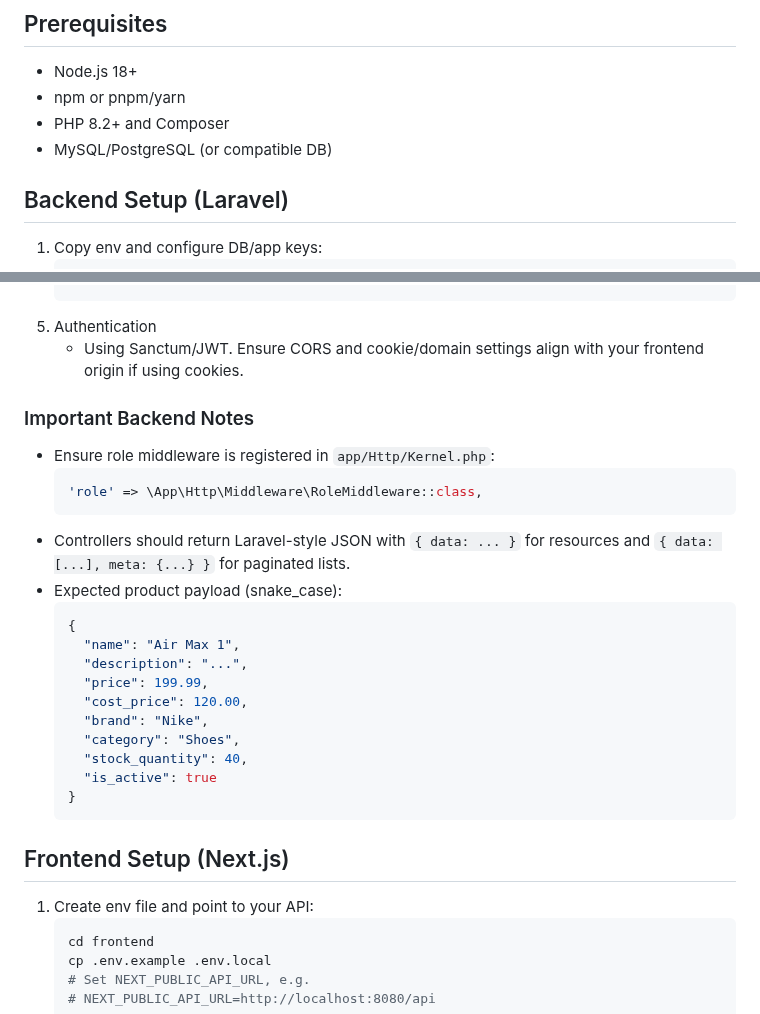
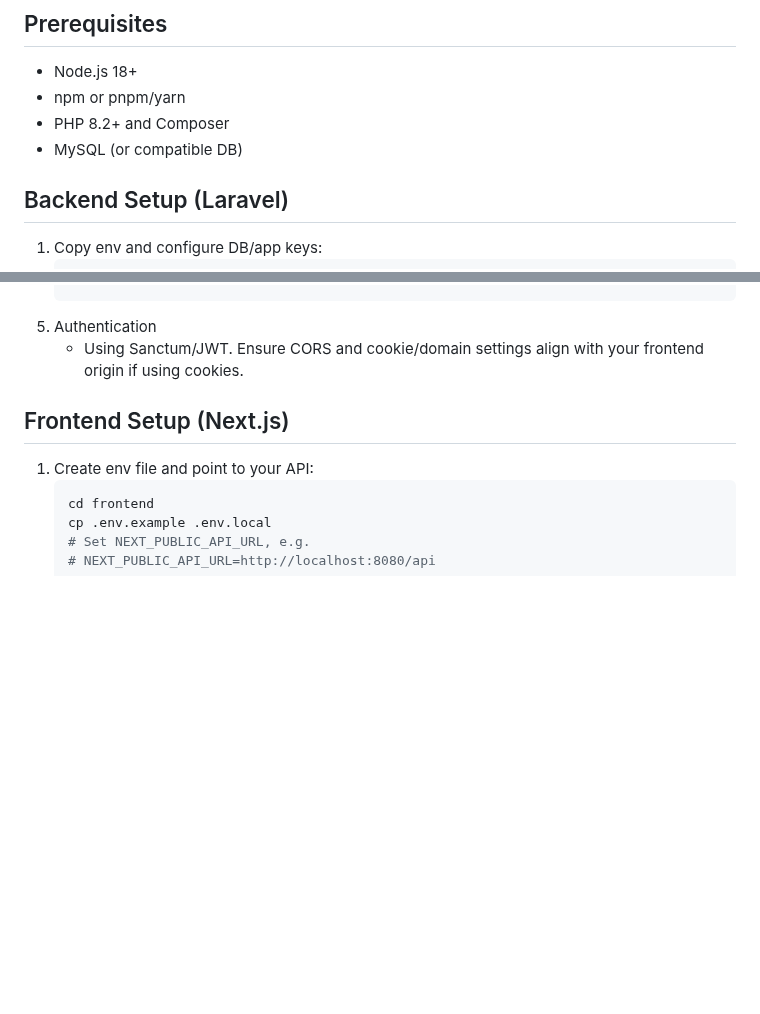
Before and after one commit to wandanamaddumage/trendora, a Markdown page: README.md, 2 parts joined by grey strips. Rendered like a GitHub page; blank space fills up the shorter version.

````diff
--- a/README.md
+++ b/README.md
@@ -39,7 +39,7 @@ trendora/
 - Node.js 18+
 - npm or pnpm/yarn
 - PHP 8.2+ and Composer
-- MySQL/PostgreSQL (or compatible DB)
+- MySQL (or compatible DB)
 
 ## Backend Setup (Laravel)
 1. Copy env and configure DB/app keys:
@@ -66,25 +66,6 @@ trendora/
 5. Authentication
    - Using Sanctum/JWT. Ensure CORS and cookie/domain settings align with your frontend origin if using cookies.
 
-### Important Backend Notes
-- Ensure role middleware is registered in `app/Http/Kernel.php`:
-  ```php
-  'role' => \App\Http\Middleware\RoleMiddleware::class,
-  ```
-- Controllers should return Laravel-style JSON with `{ data: ... }` for resources and `{ data: [...], meta: {...} }` for paginated lists.
-- Expected product payload (snake_case):
-  ```json
-  {
-    "name": "Air Max 1",
-    "description": "...",
-    "price": 199.99,
-    "cost_price": 120.00,
-    "brand": "Nike",
-    "category": "Shoes",
-    "stock_quantity": 40,
-    "is_active": true
-  }
-  ```
 
 ## Frontend Setup (Next.js)
 1. Create env file and point to your API:
````
